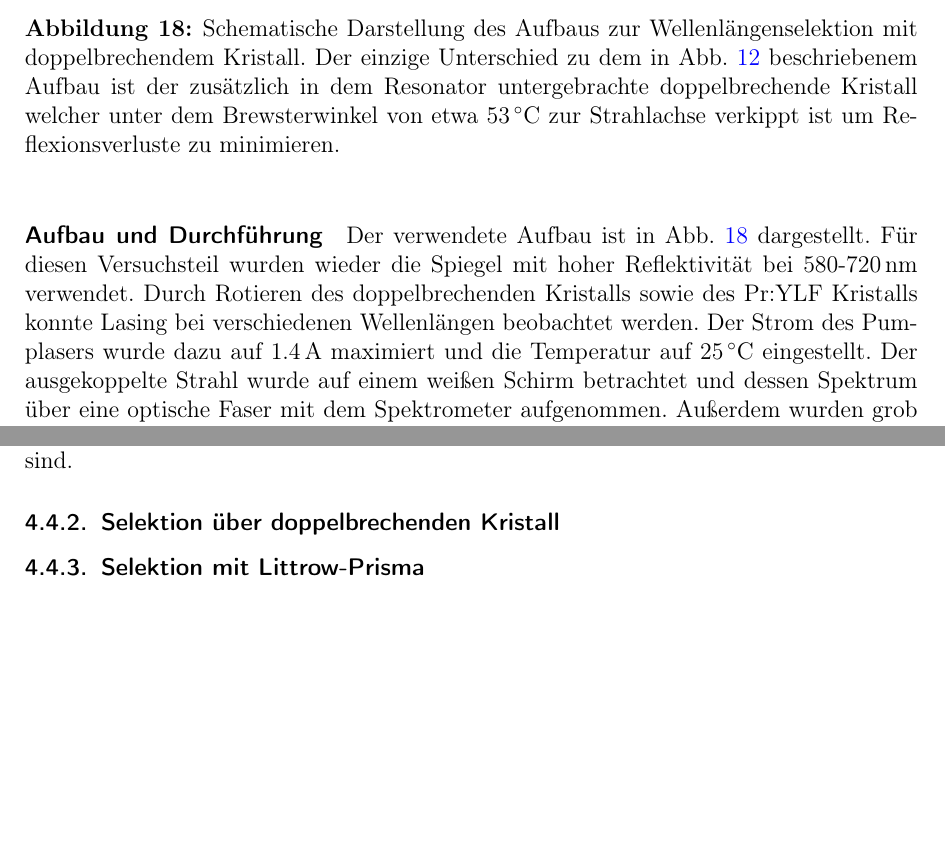
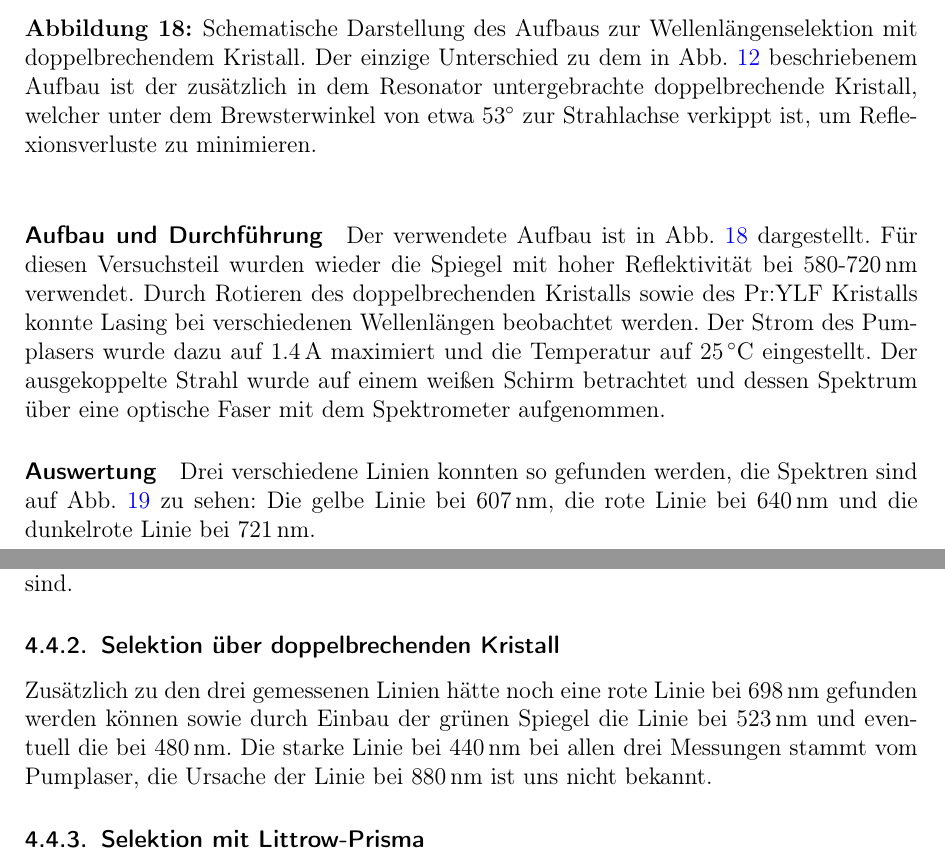
Before and after one commit to Standard24/SoStRepo, a LaTeX document (SoStProtokoll/SoStProt.tex, which reads SoStProtokoll/03_4_Wellenlaengenselektion.tex, SoStProtokoll/04_Diskussion.tex): two parts of pages 21 and 26 of 28, joined at a grey line, cut so that both start at the same text, the shorter picture padded with empty space. Compiled offline with pdfLaTeX.

Commit message:
Doppelbrechender Kristall Ausw + Disku

```diff
--- a/SoStProtokoll/03_4_Wellenlaengenselektion.tex
+++ b/SoStProtokoll/03_4_Wellenlaengenselektion.tex
@@ -51,8 +51,8 @@ Lineare Fits wurden wegen der starken Krümmung der Kennlinien nicht durchgefüh
   \includegraphics[width=\textwidth]{Aufbau5.pdf}
   \caption{Schematische Darstellung des Aufbaus zur Wellenlängenselektion mit doppelbrechendem Kristall.
    Der einzige Unterschied zu dem in Abb.~\ref{img:aufbau4} beschriebenem Aufbau ist der zusätzlich
-  in dem Resonator untergebrachte doppelbrechende Kristall welcher unter dem Brewsterwinkel von
-  etwa 53\grad zur Strahlachse verkippt ist um Reflexionsverluste zu minimieren.}
+  in dem Resonator untergebrachte doppelbrechende Kristall, welcher unter dem Brewsterwinkel von
+  etwa 53$^\circ$ zur Strahlachse verkippt ist, um Reflexionsverluste zu minimieren.}
   \label{img:aufbau5}
 \end{center}
 \end{figure}
@@ -63,14 +63,16 @@ Durch Rotieren des doppelbrechenden Kristalls sowie des Pr:YLF Kristalls konnte
 verschiedenen Wellenlängen beobachtet werden. Der Strom des Pumplasers wurde dazu auf 1.4\,A
 maximiert und die Temperatur auf 25\grad eingestellt. Der ausgekoppelte Strahl wurde auf einem
 weißen Schirm betrachtet und dessen Spektrum über eine optische Faser mit dem Spektrometer
-aufgenommen. Außerdem wurden grob die Winkelbereiche des Pr:YLF Kristalls notiert bei dem Lasing
-mit den verschiedenen Wellenlängen auftrat.
-
+aufgenommen.
 
 
 
 \paragraph{Auswertung}
-blabla
+Drei verschiedene Linien konnten so gefunden werden,
+die Spektren sind auf Abb.~\ref{img:BifrSpekt} zu sehen:
+Die gelbe Linie bei 607\,nm, die rote Linie bei 640\,nm und die dunkelrote Linie bei 721\,nm.
+
+
 
 \begin{figure}[H]
 \begin{center}
--- a/SoStProtokoll/04_Diskussion.tex
+++ b/SoStProtokoll/04_Diskussion.tex
@@ -162,4 +162,9 @@ weil die Wirkungsquerschnitte der Übergänge geringer sind.
 
 \subsubsection{Selektion über doppelbrechenden Kristall}
 
+Zusätzlich zu den drei gemessenen Linien hätte noch eine rote Linie bei 698\,nm gefunden werden
+können sowie durch Einbau der grünen Spiegel die Linie bei 523\,nm und eventuell die bei 480\,nm.
+Die starke Linie bei 440\,nm bei allen drei Messungen stammt vom Pumplaser,
+die Ursache der Linie bei 880\,nm ist uns nicht bekannt.
+
 \subsubsection{Selektion mit Littrow-Prisma}
```
Also changed, not shown: SoStProtokoll/03_4_Wellenlaengenselektion.tex (6 more changed lines).
